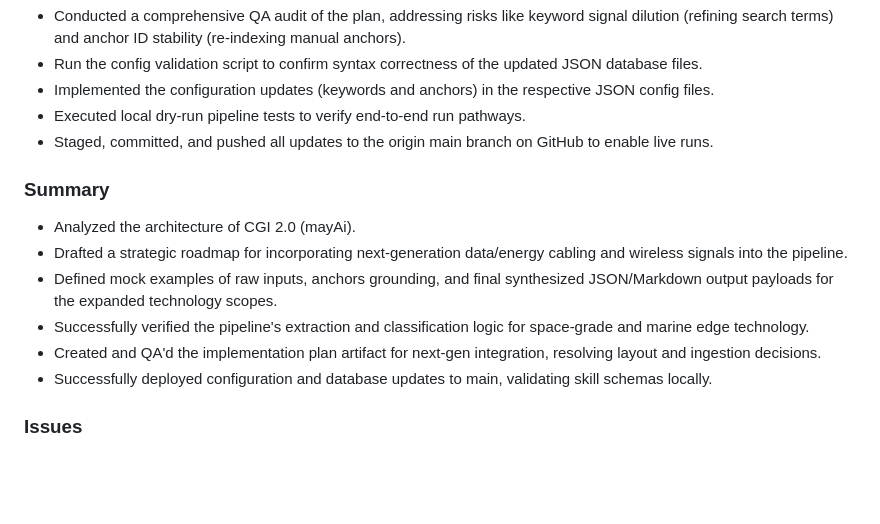
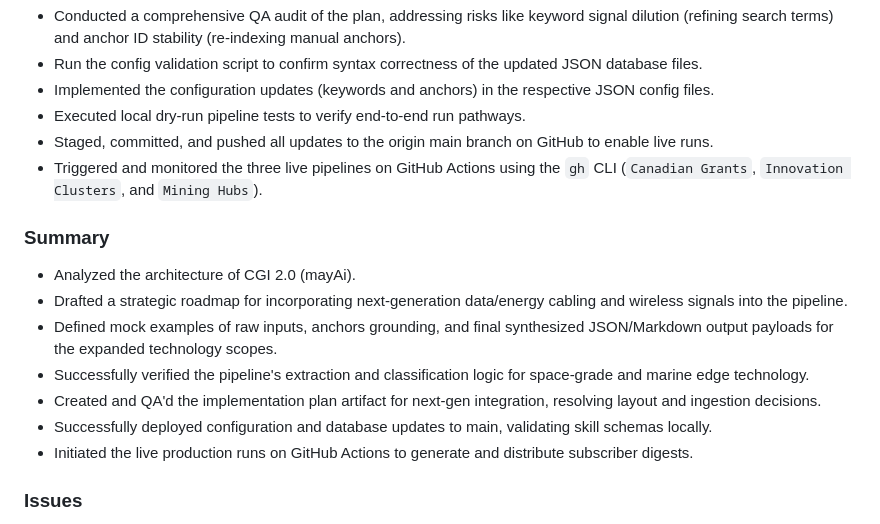
Before and after one commit to 4mayAi/canadian-grant-intelligence, a Markdown page: docs/session_2026-06-28_002842_fibre_optics_intelligence_research.md, the part around the change. Rendered like a GitHub page; blank space fills up the shorter version.

Commit message:
Update session log with live workflow run details

```diff
--- a/docs/session_2026-06-28_002842_fibre_optics_intelligence_research.md
+++ b/docs/session_2026-06-28_002842_fibre_optics_intelligence_research.md
@@ -15,6 +15,7 @@ Title: Fibre Optics Integration Research
 - Implemented the configuration updates (keywords and anchors) in the respective JSON config files.
 - Executed local dry-run pipeline tests to verify end-to-end run pathways.
 - Staged, committed, and pushed all updates to the origin main branch on GitHub to enable live runs.
+- Triggered and monitored the three live pipelines on GitHub Actions using the `gh` CLI (`Canadian Grants`, `Innovation Clusters`, and `Mining Hubs`).
 
 ### Summary
 - Analyzed the architecture of CGI 2.0 (mayAi).
@@ -23,6 +24,8 @@ Title: Fibre Optics Integration Research
 - Successfully verified the pipeline's extraction and classification logic for space-grade and marine edge technology.
 - Created and QA'd the implementation plan artifact for next-gen integration, resolving layout and ingestion decisions.
 - Successfully deployed configuration and database updates to main, validating skill schemas locally.
+- Initiated the live production runs on GitHub Actions to generate and distribute subscriber digests.
+
 
 ### Issues
 - Resolved a Windows terminal encoding issue (UnicodeEncodeError) in `scratch/demo_fiber_integration.py` by forcing `sys.stdout` to use UTF-8.
```
